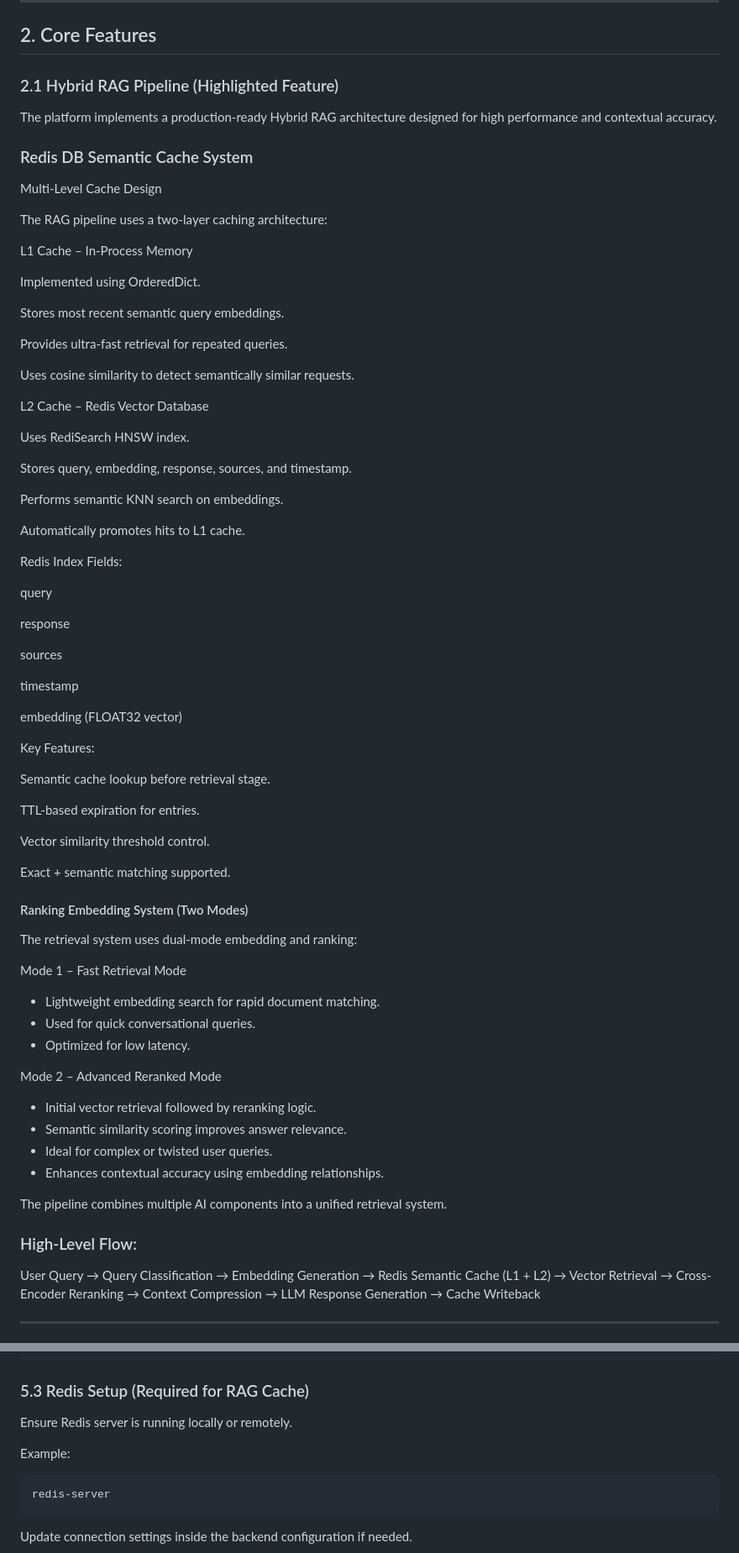
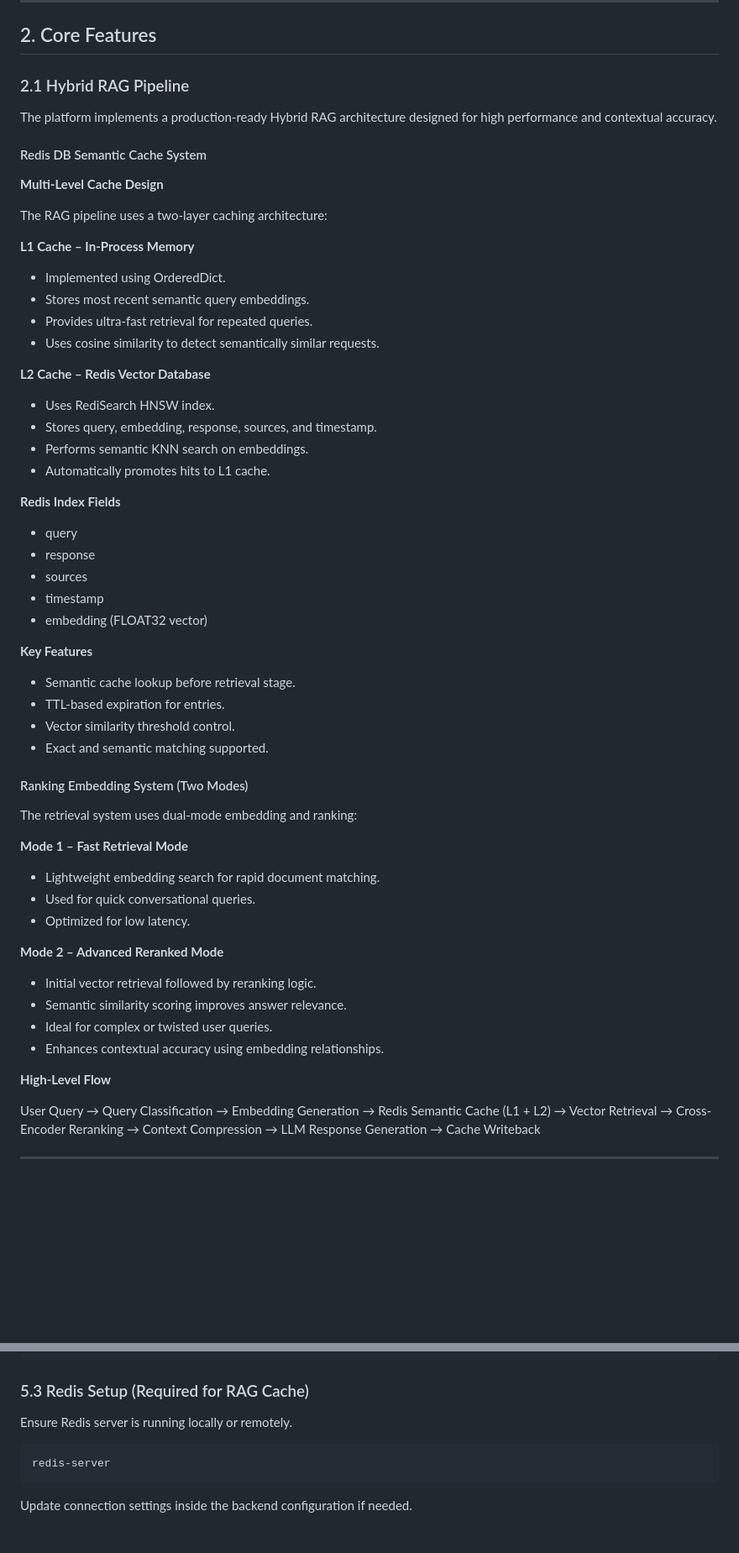
Before and after one commit to priyanshu797/CentrixSupport-AI, a Markdown page: README.md, 2 parts joined by grey strips. Shown at 84% size. GitHub-like rendering; blank space fills up the shorter version.

Commit message:
Refactor README.md for better formatting and clarity
Updated formatting and structure of sections in README.md for improved clarity and consistency.

````diff
--- a/README.md
+++ b/README.md
@@ -10,77 +10,63 @@ The system integrates backend AI processing with a web-based frontend interface
 
 ## 2. Core Features
 
-### 2.1 Hybrid RAG Pipeline (Highlighted Feature)
+### 2.1 Hybrid RAG Pipeline
 
 The platform implements a production-ready Hybrid RAG architecture designed for high performance and contextual accuracy.
 
-### Redis DB Semantic Cache System
-Multi-Level Cache Design
+#### Redis DB Semantic Cache System
+
+**Multi-Level Cache Design**
 
 The RAG pipeline uses a two-layer caching architecture:
 
-L1 Cache – In-Process Memory
+**L1 Cache – In-Process Memory**
 
-Implemented using OrderedDict.
+* Implemented using OrderedDict.
+* Stores most recent semantic query embeddings.
+* Provides ultra-fast retrieval for repeated queries.
+* Uses cosine similarity to detect semantically similar requests.
 
-Stores most recent semantic query embeddings.
+**L2 Cache – Redis Vector Database**
 
-Provides ultra-fast retrieval for repeated queries.
+* Uses RediSearch HNSW index.
+* Stores query, embedding, response, sources, and timestamp.
+* Performs semantic KNN search on embeddings.
+* Automatically promotes hits to L1 cache.
 
-Uses cosine similarity to detect semantically similar requests.
+**Redis Index Fields**
 
-L2 Cache – Redis Vector Database
+* query
+* response
+* sources
+* timestamp
+* embedding (FLOAT32 vector)
 
-Uses RediSearch HNSW index.
+**Key Features**
 
-Stores query, embedding, response, sources, and timestamp.
-
-Performs semantic KNN search on embeddings.
-
-Automatically promotes hits to L1 cache.
-
-Redis Index Fields:
-
-query
-
-response
-
-sources
-
-timestamp
-
-embedding (FLOAT32 vector)
-
-Key Features:
-
-Semantic cache lookup before retrieval stage.
-
-TTL-based expiration for entries.
-
-Vector similarity threshold control.
-
-Exact + semantic matching supported.
+* Semantic cache lookup before retrieval stage.
+* TTL-based expiration for entries.
+* Vector similarity threshold control.
+* Exact and semantic matching supported.
 
 #### Ranking Embedding System (Two Modes)
 
 The retrieval system uses dual-mode embedding and ranking:
 
-Mode 1 – Fast Retrieval Mode
+**Mode 1 – Fast Retrieval Mode**
 
 * Lightweight embedding search for rapid document matching.
 * Used for quick conversational queries.
 * Optimized for low latency.
 
-Mode 2 – Advanced Reranked Mode
+**Mode 2 – Advanced Reranked Mode**
 
 * Initial vector retrieval followed by reranking logic.
 * Semantic similarity scoring improves answer relevance.
 * Ideal for complex or twisted user queries.
 * Enhances contextual accuracy using embedding relationships.
 
-The pipeline combines multiple AI components into a unified retrieval system.
-
-### High-Level Flow:
+**High-Level Flow**
 
 User Query
 → Query Classification
@@ -212,8 +198,6 @@ pip install -r requirements.txt
 
 Ensure Redis server is running locally or remotely.
 
-Example:
-
 ```
 redis-server
 ```
````
Also changed, not shown: other parts of README.md (+12 -12 lines).
